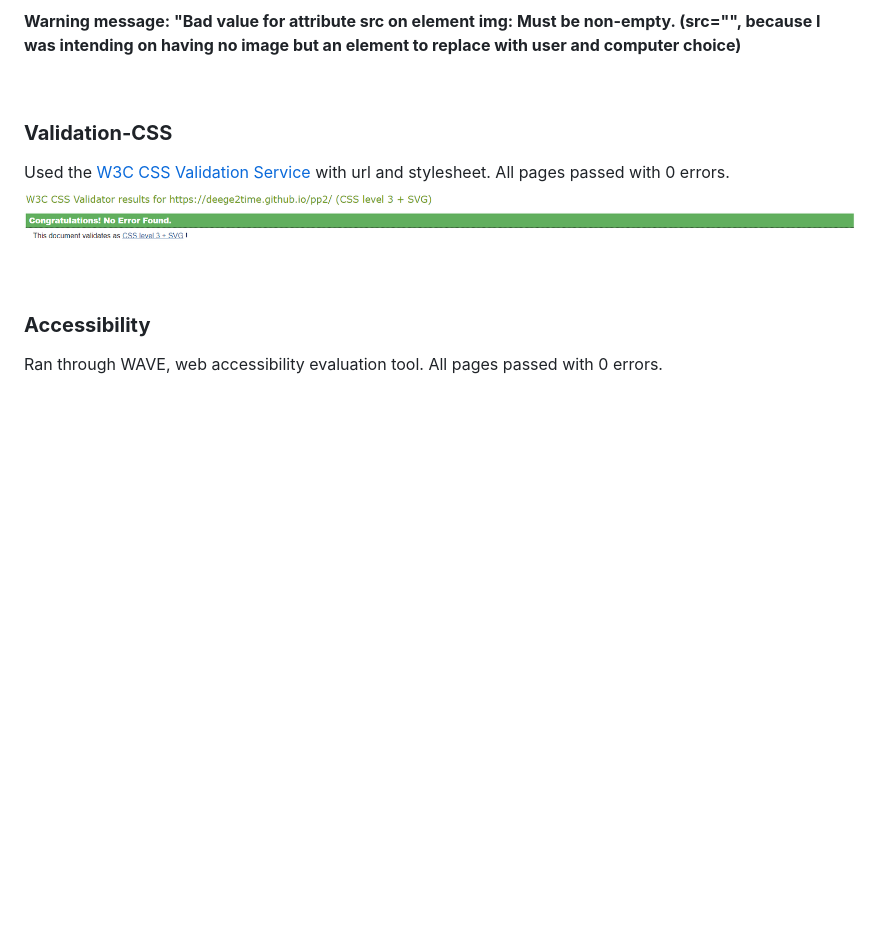
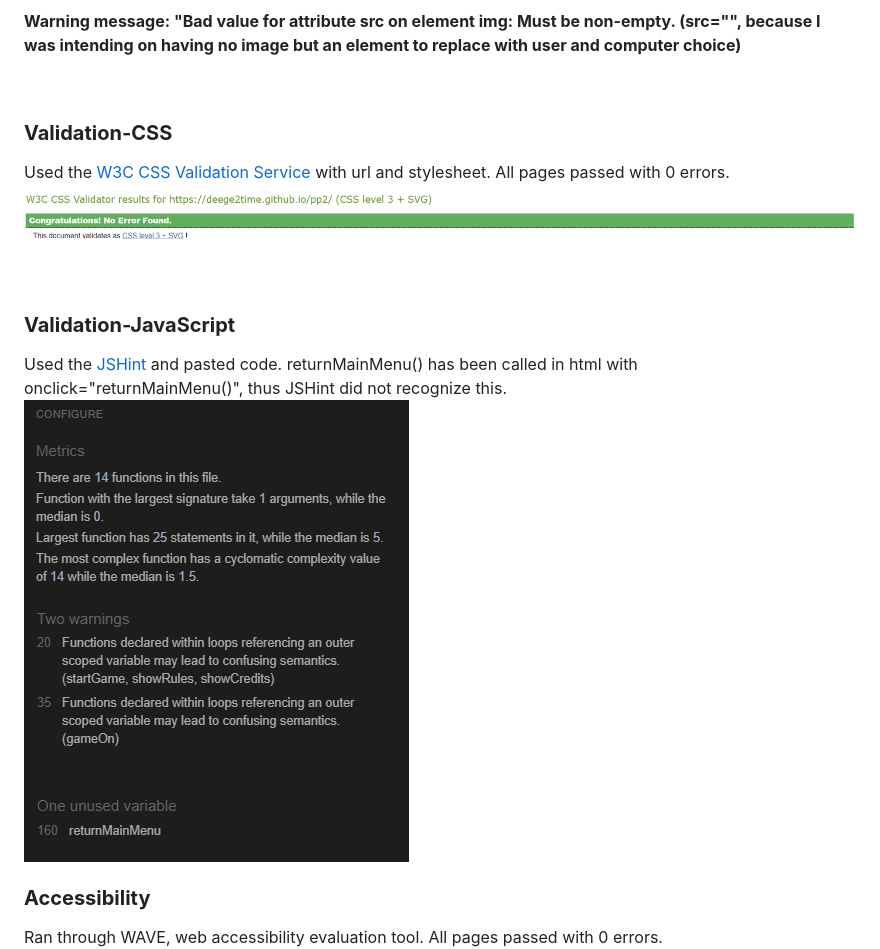
Before and after one commit to dEEGE2time/RPS, a Markdown page: README.md, the part around the change printed below. Rendered like a GitHub page; blank space fills up the shorter version.

```diff
--- a/README.md
+++ b/README.md
@@ -178,6 +175,11 @@ Used the [W3C CSS Validation Service](https://jigsaw.w3.org/css-validator/) with
 
 <br>
 
+### **Validation-JavaScript**
+Used the [JSHint](https://jshint.com/) and pasted code. returnMainMenu() has been called in html with onclick="returnMainMenu()", thus JSHint did not recognize this.
+<br>
+<img src="docs/readme-images/testing/jshint.png">
+
 ### **Accessibility**
 Ran through WAVE, web accessibility evaluation tool. All pages passed with 0 errors.
 <br>
```
Also changed, not shown: other parts of README.md (+22 -38 lines), docs/readme-images/website-images/mockup.png (added).
